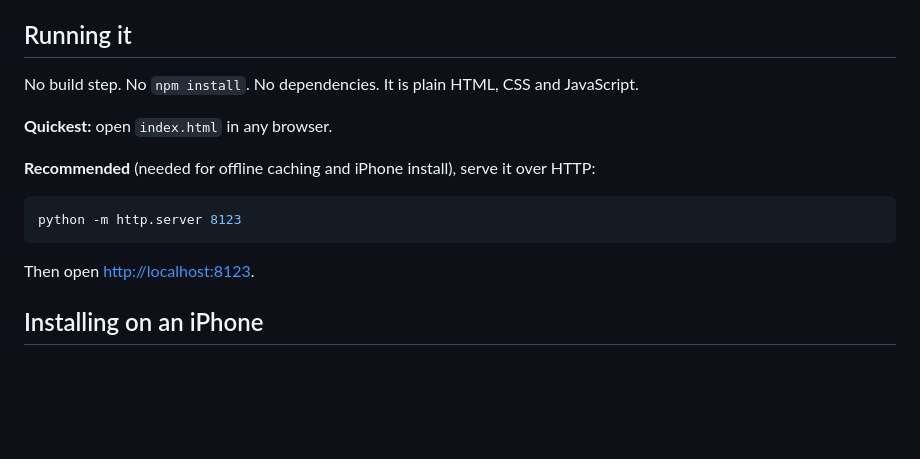
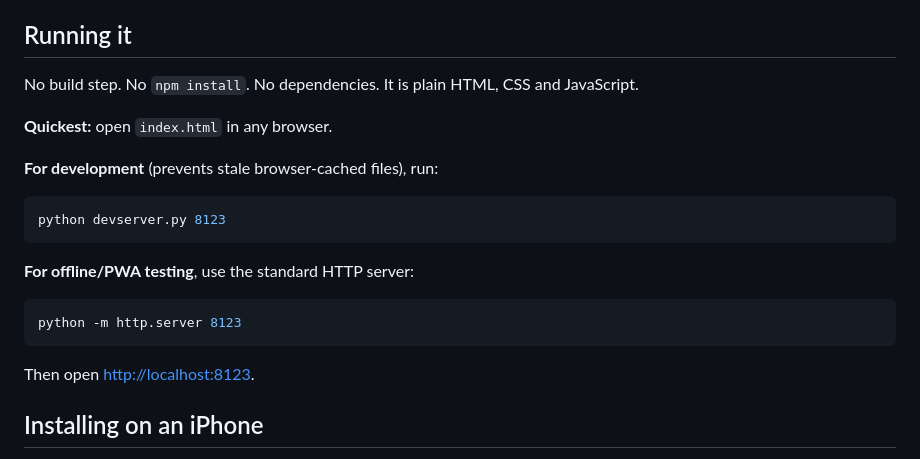
Before and after one commit to falakiwastaken/ygeia, a Markdown page: README.md, the part around the change. Drawn GitHub-style; blank space fills up the shorter version.

Commit message:
Melhora instruções de execução do projeto

````diff
--- a/README.md
+++ b/README.md
@@ -219,17 +219,25 @@ Soft parchment-and-sage theme by default, with a forest-night dark mode.
 
 ## Running it
 
+
 No build step. No `npm install`. No dependencies. It is plain HTML, CSS and JavaScript.
 
 **Quickest:** open `index.html` in any browser.
 
-**Recommended** (needed for offline caching and iPhone install), serve it over HTTP:
+**For development** (prevents stale browser-cached files), run:
+
+```bash
+python devserver.py 8123
+```
+
+**For offline/PWA testing**, use the standard HTTP server:
 
 ```bash
 python -m http.server 8123
 ```
 
 Then open <http://localhost:8123>.
+
 
 ## Installing on an iPhone
 
````
